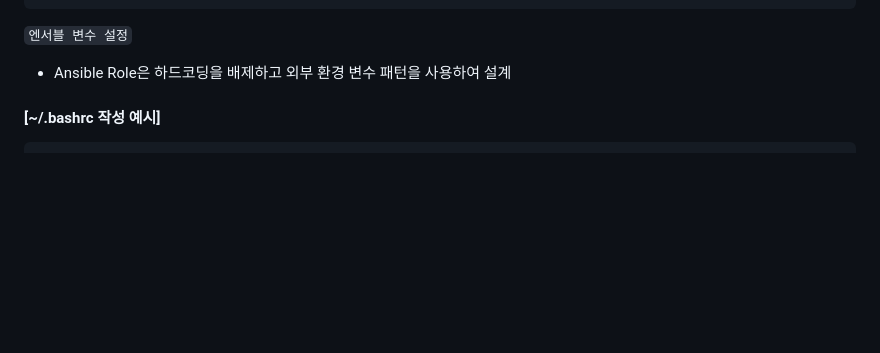
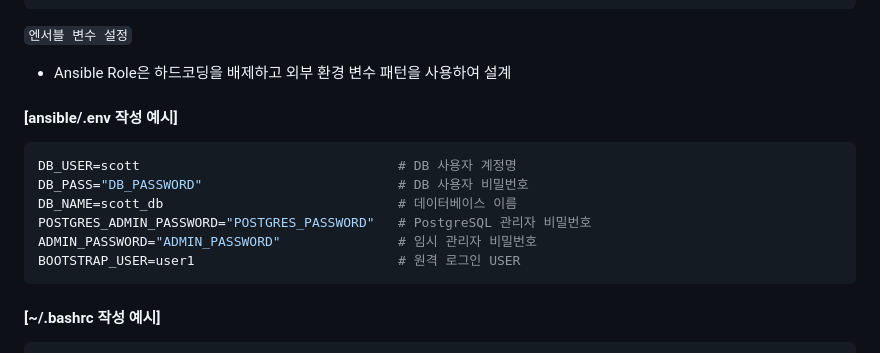
Before and after one commit to juhy0987/azas_infra_setup, a Markdown page: README.md, the part around the change. Rendered like a GitHub page; blank space fills up the shorter version.

Commit message:
[CHORE]: ansible .env 추가

````diff
--- a/README.md
+++ b/README.md
@@ -227,6 +227,16 @@ variable "alb_onprem_weight" {
 `엔서블 변수 설정`
 - Ansible Role은 하드코딩을 배제하고 외부 환경 변수 패턴을 사용하여 설계
 
+#### [ansible/.env 작성 예시]
+```env
+DB_USER=scott                                 # DB 사용자 계정명
+DB_PASS="DB_PASSWORD"                         # DB 사용자 비밀번호
+DB_NAME=scott_db                              # 데이터베이스 이름
+POSTGRES_ADMIN_PASSWORD="POSTGRES_PASSWORD"   # PostgreSQL 관리자 비밀번호
+ADMIN_PASSWORD="ADMIN_PASSWORD"               # 임시 관리자 비밀번호
+BOOTSTRAP_USER=user1                          # 원격 로그인 USER
+```
+
 
 #### [~/.bashrc 작성 예시]
 
````
